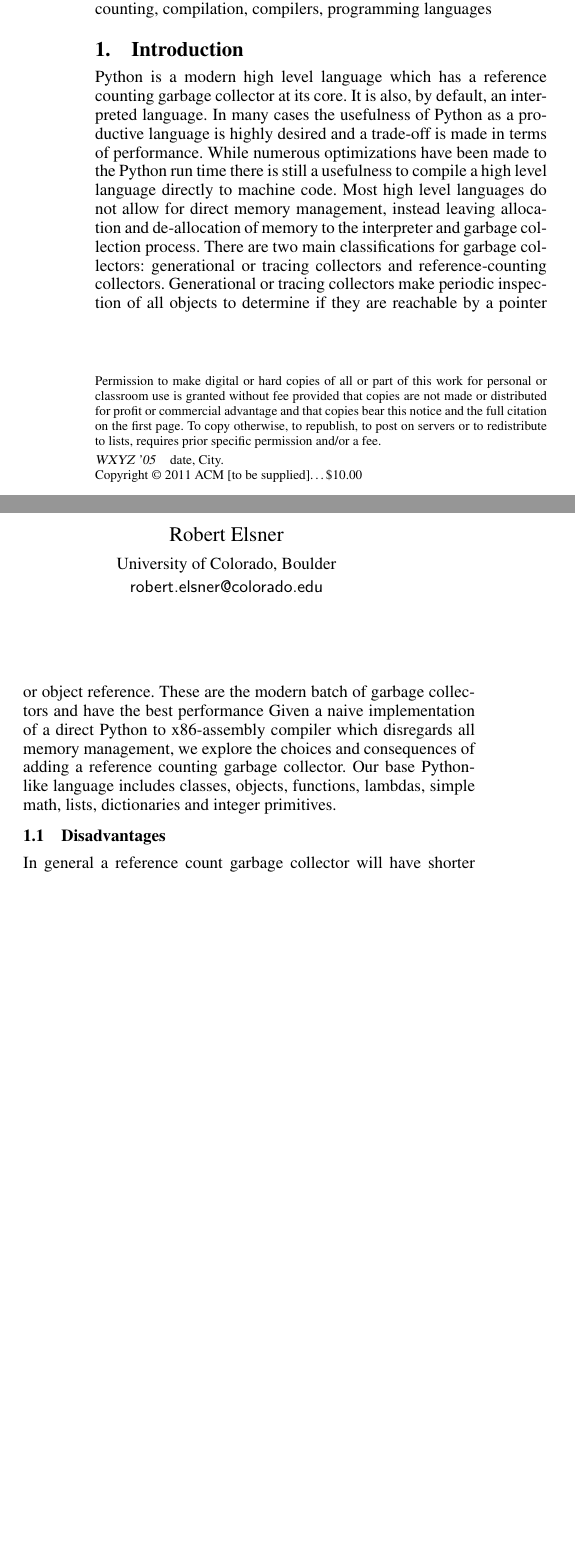
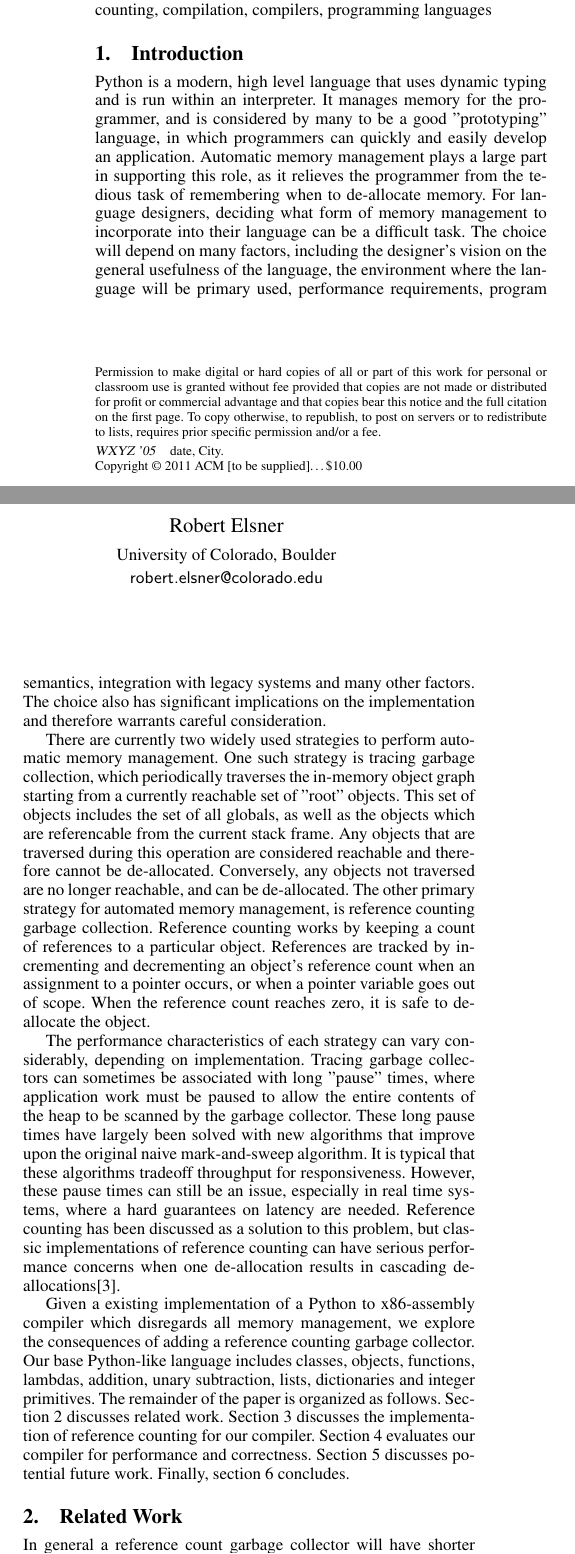
Before and after one commit to smitten0000/ecen5523, a LaTeX paper (paper/paper.tex): two parts of the columns of page 1 of 3, joined at a grey line, cut so that both start at the same text, the shorter picture padded with empty space. Compiled offline with pdfLaTeX; a missing font is replaced by an installed copy or a similar font.

Commit message:
More changes to introduction (last commit was actually a change to the abstract).

```diff
--- a/paper/paper.tex
+++ b/paper/paper.tex
@@ -70,10 +70,17 @@ memory management, garbage collection, reference counting, compilation, compiler
 
 \section{Introduction}
 
-Python is a modern high level language which has a reference counting garbage collector at its core.  It is also, by default, an interpreted language.  In many cases the usefulness of Python as a productive language is highly desired and a trade-off is made in terms of performance.  While numerous optimizations have been made to the Python run time there is still a usefulness to compile a high level language directly to machine code.  Most high level languages do not allow for direct memory management, instead leaving allocation and de-allocation of memory to the interpreter and garbage collection process.
-There are two main classifications for garbage collectors: generational or tracing collectors and reference-counting collectors.  Generational or tracing collectors make periodic inspection of all objects to determine if they are reachable by a pointer or object reference.  These are the modern batch of garbage collectors and have the best performance
-Given a naive implementation of a direct Python to x86-assembly compiler which disregards all memory management, we explore the choices and consequences of adding a reference counting garbage collector.  Our base Python-like language includes classes, objects, functions, lambdas, simple math, lists, dictionaries and integer primitives.
-\subsection{Disadvantages}
-In general a reference count garbage collector will have shorter pause times for the garbage collection phase, but will incur a higher performance penalty \cite{joisha}\cite{blackburn}.  Reference-counting collectors have been implemented which defer the de-allocation, called lazy reference-counting, to some later time and some improvements on such strategies have been made \cite{boehm}.  Without extra work a strictly reference-counting collector will leak memory when references contain cycles, and multiple algorithms have been presented as solutions to this problem.
-\subsection{Advantages}
+Python is a modern, high level language that uses dynamic typing and is run within an interpreter.  It manages memory for the programmer, and is considered by many to be a good "prototyping" language, in which programmers can quickly and easily develop an application.   Automatic memory management plays a large part in supporting this role, as it relieves the programmer from the tedious task of remembering when to de-allocate memory.  For language designers, deciding what form of memory management to incorporate into their language can be a difficult task.  The choice will depend on many factors, including the designer's vision on the general usefulness of the language, the environment where the language will be primary used, performance requirements, program semantics, integration with legacy systems and many other factors.  The choice also has significant implications on the implementation and therefore warrants careful consideration.
+
+There are currently two widely used strategies to perform automatic memory management.  One such strategy is tracing garbage collection, which periodically traverses the in-memory object graph starting from a currently reachable set of "root" objects.  This set of objects includes the set of all globals, as well as the objects which are referencable from the current stack frame.  Any objects that are traversed during this operation are considered reachable and therefore cannot be de-allocated.  Conversely, any objects not traversed are no longer reachable, and can be de-allocated.  The other primary strategy for automated memory management, is reference counting garbage collection. Reference counting works by keeping a count of references to a particular object.  References are tracked by incrementing and decrementing an object's reference count when an assignment to a pointer occurs, or when a pointer variable goes out of scope.  When the reference count reaches zero, it is safe to de-allocate the object.
+
+The performance characteristics of each strategy can vary considerably, depending on implementation.   Tracing garbage collectors can sometimes be associated with long "pause" times, where application work must be paused to allow the entire contents of the heap to be scanned by the garbage collector.  These long pause times have largely been solved with new algorithms that improve upon the original naive mark-and-sweep algorithm.  It is typical that these algorithms tradeoff throughput for responsiveness.  However, these pause times can still be an issue, especially in real time systems, where a hard guarantees on latency are needed.  Reference counting has been discussed as a solution to this problem, but classic implementations of reference counting can have serious performance concerns when one de-allocation results in cascading de-allocations\cite{boehm}.
+
+Given a existing implementation of a Python to x86-assembly compiler which disregards all memory management, we explore the consequences of adding a reference counting garbage collector.  Our base Python-like language includes classes, objects, functions, lambdas, addition, unary subtraction, lists, dictionaries and integer primitives.  The remainder of the paper is organized as follows.  Section~\ref{sec:related} discusses related work.  Section~\ref{sec:implementation} discusses the implementation of reference counting for our compiler.  Section~\ref{sec:results} evaluates our compiler for performance and correctness.  Section~\ref{sec:future} discusses potential future work.  Finally, section~\ref{sec:conclusion} concludes.
+
+
+\section{Related Work}
+\label{sec:related}
+In general a reference count garbage collector will have shorter pause times for the garbage collection phase, but will incur a higher performance penalty \cite{joisha}\cite{blackburn}.  Reference-counting collectors have been implemented which defer the de-allocation, called lazy reference-counting, to some later time and some improvements on such strategies have been made \cite{boehm}.  Without extra work a strictly reference-counting collector will leak memory when references contain cycles, and multiple algorithms have been presented as solutions to this problem. \textit{Citation?}
+
 One potential advantage that reference-counting garbage collectors have is the ability to be implemented in hardware \cite{joao}.  Given the significant cost of garbage collection \cite{hertz} any hardware assisted acceleration would be highly desirable if it is flexible enough to adapt across multiple garbage collection techniques.
@@ -80,3 +90,2 @@ One potential advantage that reference-counting garbage collectors have is the a
 \par
-Real-time systems are rarely implemented in languages which are garbage collected, but reference-counting garbage collection has been adapted to hard real-time systems \cite{ritzaou}.  Due to immediate knowledge that an object is no longer in use reference counting garbage collection can allow for destructors or finalizers to be run immediately which can enhance the clean up of system resources.
 \section{Implementation}
@@ -83,4 +94,5 @@ Real-time systems are rarely implemented in languages which are garbage collecte
 We develop a base compiler which generates x86 assembly code and then alter the compiler to include reference counting and garbage collection.
+
 \subsection{Language}
 A subset of Python has been chosen which includes functions, objects, lambdas, and the primitives integer, boolean.  We implement this as a reference compiler which is extended to include reference counting.  This language has no built in parallelism but Levanoni, et. al. have shown that reference counting is a valid approach for multprocessor systems.\cite{levanoni}
 \par
```
Also changed, not shown: paper/Makefile, paper/paper.tex (28 more changed lines).
